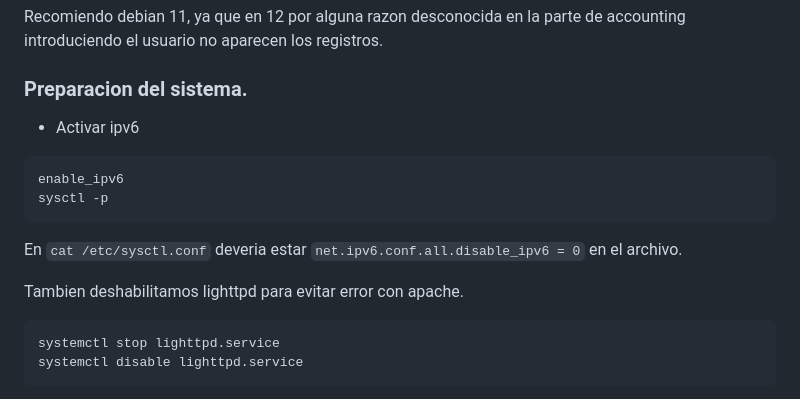
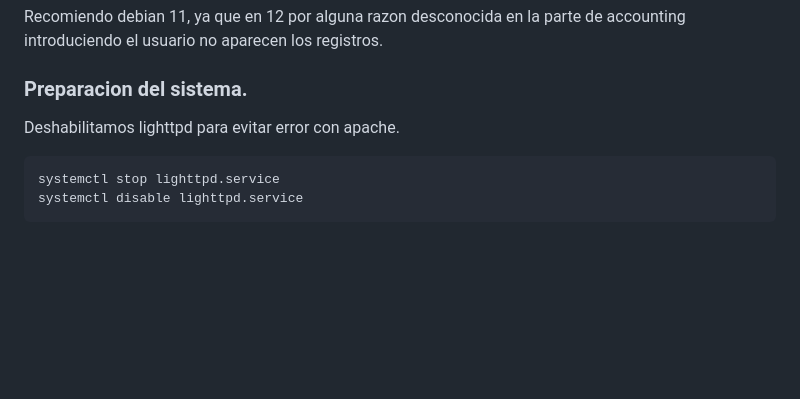
Before and after one commit to wispconf/daloradiusred, a Markdown page: README.md, the part around the change. GitHub-like rendering; blank space fills up the shorter version.

````diff
--- a/README.md
+++ b/README.md
@@ -1,14 +1,7 @@
 ## Instalacion Daloradius en debian 11 y 12
 Recomiendo debian 11, ya que en 12 por alguna razon desconocida en la parte de accounting introduciendo el usuario no aparecen los registros.
 ### Preparacion del sistema.
-- Activar ipv6
-```
-enable_ipv6
-sysctl -p
-```
-En `cat /etc/sysctl.conf` deveria estar `net.ipv6.conf.all.disable_ipv6 = 0` en el archivo.
-
-Tambien deshabilitamos lighttpd para evitar error con apache.
+Deshabilitamos lighttpd para evitar error con apache.
 ```
 systemctl stop lighttpd.service
 systemctl disable lighttpd.service
````
